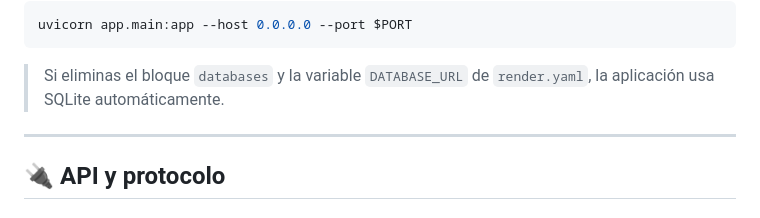
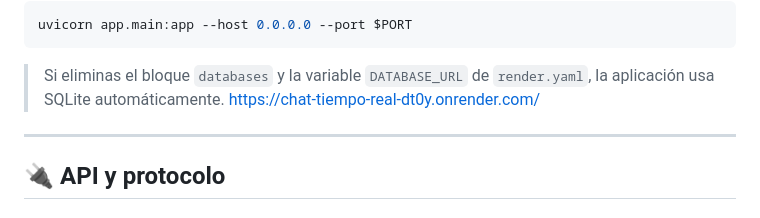
Before and after one commit to Abmint12/SistemaChatSockets, a Markdown page: README.md, the part around the change. Drawn GitHub-style.

```diff
--- a/README.md
+++ b/README.md
@@ -98,7 +98,7 @@ uvicorn app.main:app --host 0.0.0.0 --port $PORT
 
 > Si eliminas el bloque `databases` y la variable `DATABASE_URL` de `render.yaml`,
 > la aplicación usa SQLite automáticamente.
-
+https://chat-tiempo-real-dt0y.onrender.com/
 ---
 
 ## 🔌 API y protocolo
```
